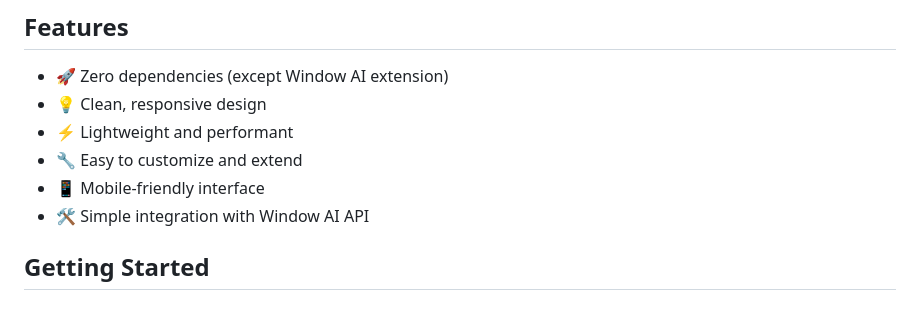
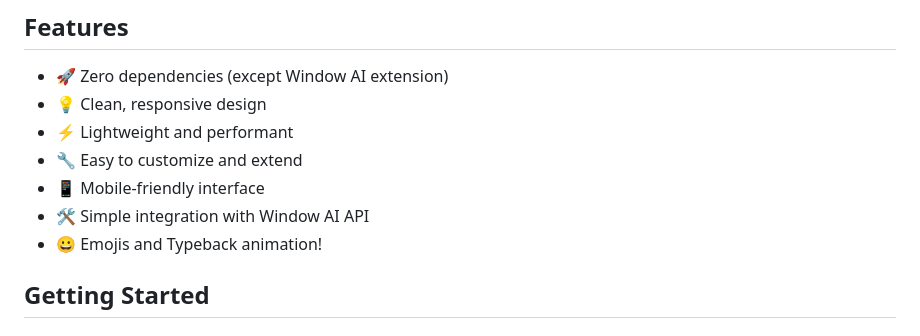
Before and after one commit to spotty118/WindowAI-Starter, a Markdown page: README.md, the part around the change. Drawn GitHub-style.

```diff
--- a/README.md
+++ b/README.md
@@ -12,7 +12,7 @@ A minimalist, ready-to-use chat interface for the Window AI Chrome extension. Bu
 - 🔧 Easy to customize and extend
 - 📱 Mobile-friendly interface
 - 🛠️ Simple integration with Window AI API
-
+- 😀 Emojis and Typeback animation!
 ## Getting Started
 
 ### Clone the Repository
```
